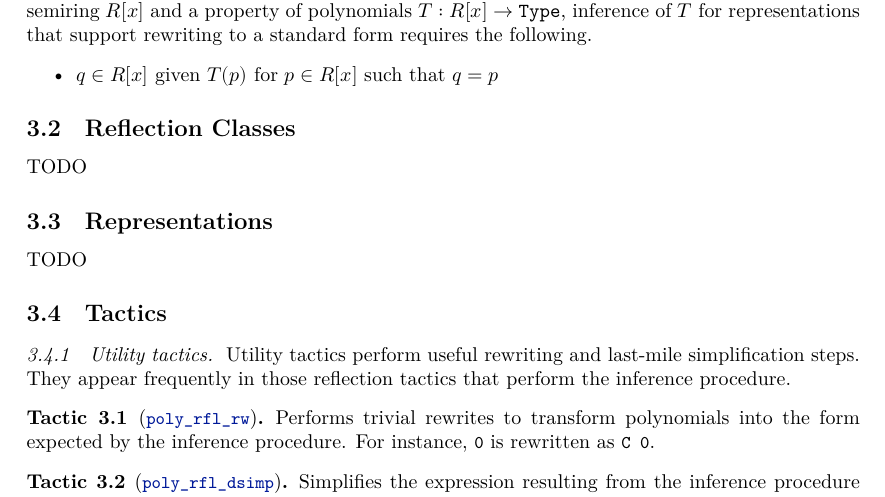
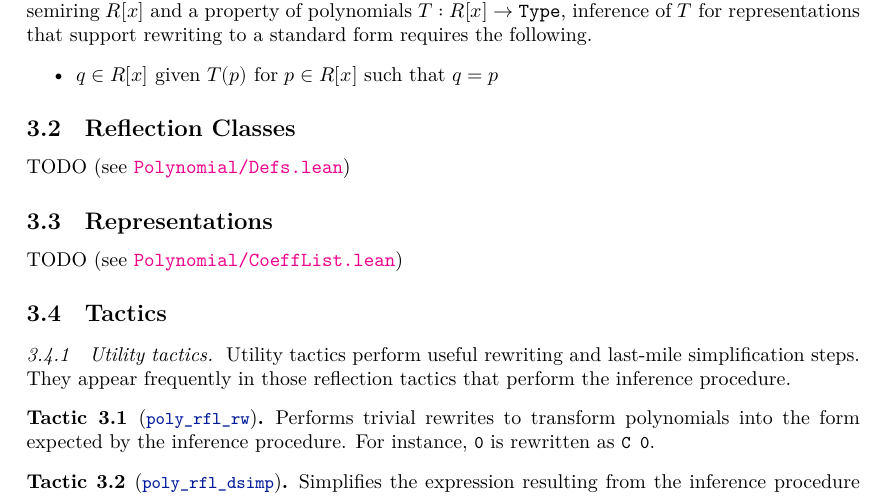
Before and after one commit to LiamSchilling/AutomatePolynomial, a LaTeX paper (blueprint/src/print.tex, which reads blueprint/src/content.tex): part of page 7 of 11, cut so that both start at the same text. Compiled offline with XeLaTeX.

Commit message:
docs: provide reference file links for TODOs

```diff
--- a/blueprint/src/content.tex
+++ b/blueprint/src/content.tex
@@ -194,11 +194,11 @@ Given a semiring $R[x]$ and a property of polynomials $T:R[x] \to \mathtt{Type}$
 
 \secb{Reflection Classes}
 
-TODO
+TODO (see \href{https://github.com/LiamSchilling/AutomatePolynomial/blob/master/AutomatePolynomial/Reflection/Polynomial/Defs.lean}{\texttt{Polynomial/Defs.lean}})
 
 \secb{Representations}
 
-TODO
+TODO (see \href{https://github.com/LiamSchilling/AutomatePolynomial/blob/master/AutomatePolynomial/Representation/Polynomial/CoeffList.lean}{\texttt{Polynomial/CoeffList.lean}})
 
 \secb{Tactics}
 \label{sec:tactics}
```
